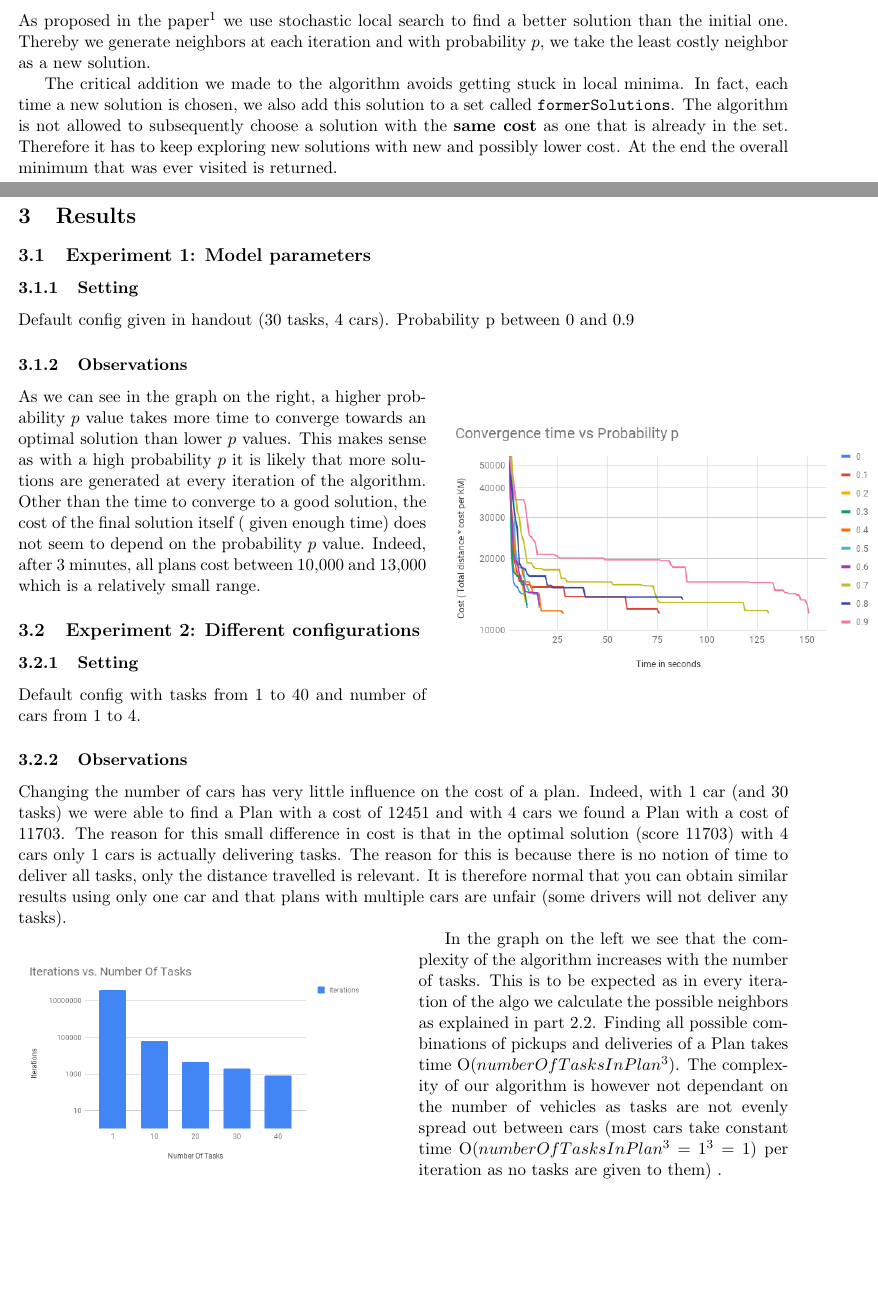
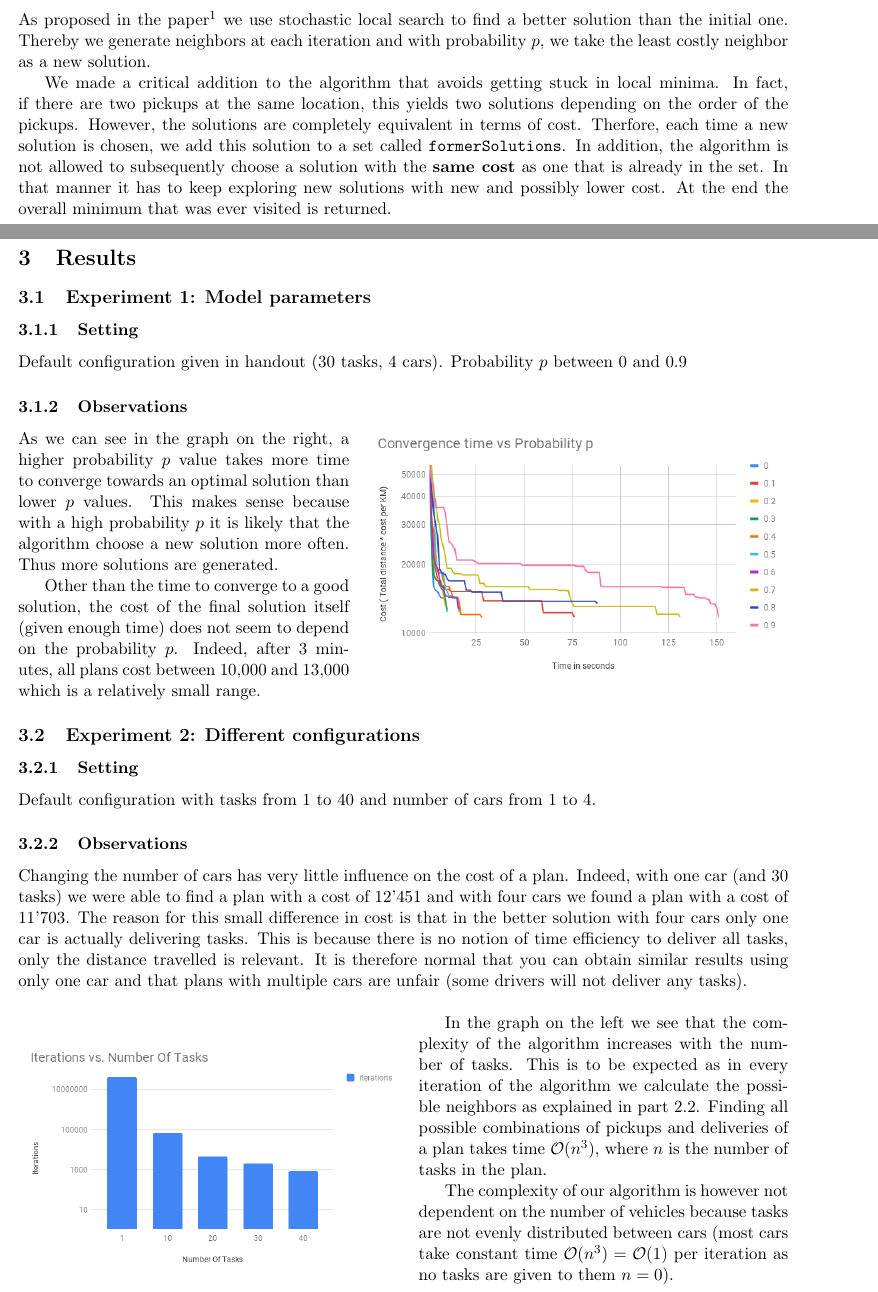
Before and after one commit to yannbolliger/intelligent-agents, a LaTeX document (bolliger-gerard-ex4/doc/bolliger-gerard-ex4.tex): two parts of pages 2 and 3 of 3, joined at a grey line, cut so that both start at the same text, the shorter picture padded with empty space. Compiled offline with pdfLaTeX.

Commit message:
Finish layout for report.

```diff
--- a/bolliger-gerard-ex4/doc/bolliger-gerard-ex4.tex
+++ b/bolliger-gerard-ex4/doc/bolliger-gerard-ex4.tex
@@ -174,13 +174,15 @@
  neighbors at each iteration and with probability $p$, we take the least costly
  neighbor as a new solution.
 
- The critical addition we made to the algorithm avoids getting stuck in local
- minima. In fact, each time a new solution is chosen, we also add this solution
- to a set called \texttt{formerSolutions}. The algorithm is not allowed to
- subsequently choose a solution with the \textbf{same cost} as one that is
- already in the set. Therefore it has to keep exploring new solutions with new
- and possibly lower cost. At the end the overall minimum that was ever visited is
- returned.
+ We made a critical addition to the algorithm that avoids getting stuck in local
+ minima. In fact, if there are two pickups at the same location, this yields two
+ solutions depending on the order of the pickups. However, the solutions are
+ completely equivalent in terms of cost. Therfore, each time a new solution is
+ chosen, we add this solution to a set called \texttt{formerSolutions}. In
+ addition, the algorithm is not allowed to subsequently choose a solution with
+ the \textbf{same cost} as one that is already in the set. In that manner it has
+ to keep exploring new solutions with new and possibly lower cost. At the end
+ the overall minimum that was ever visited is returned.
 
 
  \section{Results}
@@ -193,14 +195,28 @@
  % Describe the settings of your experiment: topology,
  % task configuration, number of tasks, number of vehicles, etc. %
  % and the parameters you are analyzing %
- Default config given in handout (30 tasks, 4 cars). Probability p between 0 and 0.9
+ Default configuration given in handout (30 tasks, 4 cars). Probability $p$
+ between 0 and 0.9
+
  \subsubsection{Observations}
- % Describe the experimental results and the conclusions you inferred
- % from these results %
- \begin{wrapfigure}{R}{0.45\textwidth}
-  \includegraphics[width=10cm]{convergence.png}
+ % Describe the experimental results and the
+ % conclusions you inferred from these results %
+
+ \begin{wrapfigure}{R}{0.55\textwidth}
+    \vspace{-20pt}
+ \includegraphics[width=0.55\textwidth]{convergence.png}
+   \vspace{-20pt}
  \end{wrapfigure}
- As we can see in the graph on the right, a higher probability $p$ value takes more time to converge towards an optimal solution than lower $p$ values. This makes sense as with a high probability $p$ it is likely that more solutions are generated at every iteration of the algorithm. Other than the time to converge to a good solution, the cost of the final solution itself ( given enough time) does not seem to depend on the probability $p$ value. Indeed, after 3 minutes, all plans cost between 10,000 and 13,000 which is a relatively small range.
+
+ As we can see in the graph on the right, a higher probability $p$ value takes
+ more time to converge towards an optimal solution than lower $p$ values. This
+ makes sense because with a high probability $p$ it is likely that the algorithm
+ choose a new solution more often. Thus more solutions are generated.
+
+ Other than the time to converge to a good solution, the cost of the final
+ solution itself (given enough time) does not seem to depend on the probability
+ $p$. Indeed, after 3 minutes, all plans cost between 10,000 and 13,000 which is
+ a relatively small range.
 
 
 
@@ -211,7 +227,7 @@
  \subsubsection{Setting}
  % Describe the settings of your experiment: topology, task
  % configuration, number of tasks, number of vehicles, etc. %
- Default config with tasks from 1 to 40 and number of cars from 1 to 4.
+ Default configuration with tasks from 1 to 40 and number of cars from 1 to 4.
 
  \subsubsection{Observations}
  % Describe the experimental results and the conclusions you inferred
@@ -219,11 +235,33 @@
  % Observe that optimality requires some vehicles to do more work
  % than others. How does the complexity of your algorithm depend on the
  % number of vehicles and various sizes of the task set? %
- Changing the number of cars has very little influence on the cost of a plan. Indeed, with 1 car (and 30 tasks) we were able to find a Plan with a cost of 12451 and with 4 cars we found a Plan with a cost of 11703. The reason for this small difference in cost is that in the optimal solution (score 11703) with 4 cars only 1 cars is actually delivering tasks. The reason for this is because there is no notion of time to deliver all tasks, only the distance travelled is relevant. It is therefore normal that you can obtain similar results using only one car and that plans with multiple cars are unfair (some drivers will not deliver any tasks).
+
+ Changing the number of cars has very little influence on the cost of a plan.
+ Indeed, with one car (and 30 tasks) we were able to find a plan with a cost of
+ 12'451 and with four cars we found a plan with a cost of 11'703. The reason for
+ this small difference in cost is that in the better solution with four cars
+ only one car is actually delivering tasks. This is because there is no notion
+ of time efficiency to deliver all tasks, only the distance travelled is
+ relevant. It is therefore normal that you can obtain similar results using only
+ one car and that plans with multiple cars are unfair (some drivers will not
+ deliver any tasks).
+\\
 
  \begin{wrapfigure}{L}{0.5\textwidth}
-  \includegraphics[width=8cm]{iterations.png}
+  \includegraphics[width=0.5\textwidth]{iterations.png}
+   \vspace{-20pt}
  \end{wrapfigure}
- In the graph on the left we see that the complexity of the algorithm increases with the number of tasks. This is to be expected as in every iteration of the algo we calculate the possible neighbors as explained in part 2.2. Finding all possible combinations of pickups and deliveries of a Plan takes time O($numberOfTasksInPlan^3$). The complexity of our algorithm is however not dependant on the number of vehicles as tasks are not evenly spread out between cars (most cars take constant time O($numberOfTasksInPlan^3 = 1^3 = 1$) per iteration as no tasks are given to them) .
+
+
+ In the graph on the left we see that the complexity of the algorithm increases
+ with the number of tasks. This is to be expected as in every iteration of the
+ algorithm we calculate the possible neighbors as explained in part 2.2. Finding
+ all possible combinations of pickups and deliveries of a plan takes time
+ $\mathcal{O}(n^3)$, where $n$ is the number of tasks in the plan.
+
+ The complexity of our algorithm is however not dependent on the number of
+ vehicles because tasks are not evenly distributed between cars (most cars take
+ constant time $\mathcal{O}(n^3) = \mathcal{O}(1)$ per iteration as no tasks are
+ given to them $n=0$).
 
 \end{document}
```
Also changed, not shown: bolliger-gerard-ex4/doc/bolliger-gerard-ex4.pdf.
